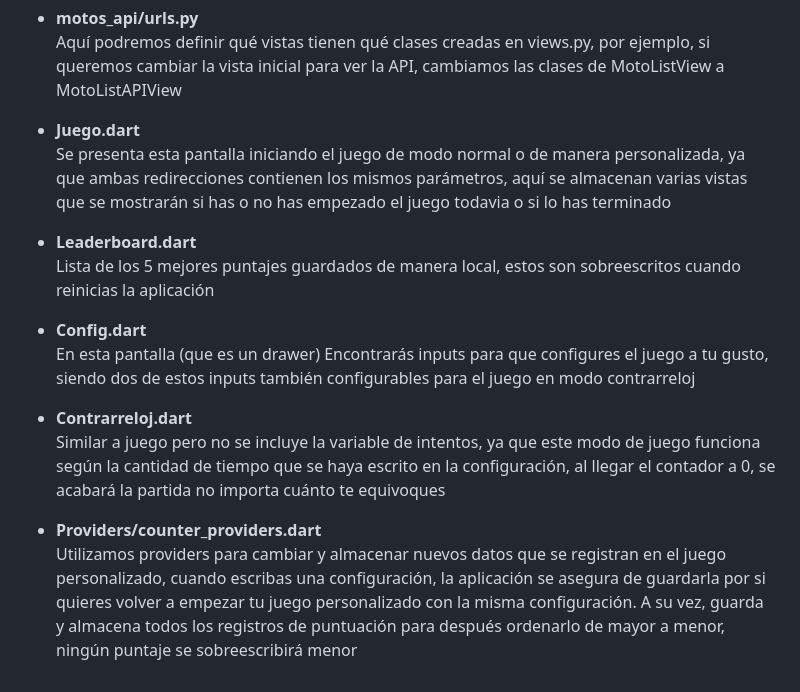
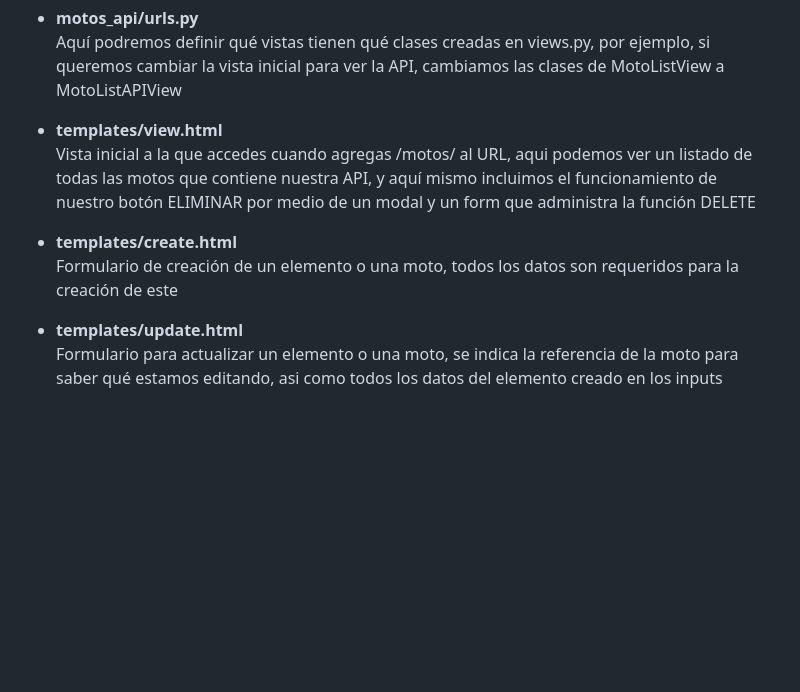
Before and after one commit to notlifeboi/motos-api, a Markdown page: README.md, the part around the change. Drawn GitHub-style; blank space fills up the shorter version.

```diff
--- a/README.md
+++ b/README.md
@@ -40,16 +40,9 @@ Se utiliza este efecto como base del juego, ya que por medio de esta aplicación
     Cada una de estas clases definen acciones CRUD orientadas a trabajar directamente en la API (con las que tienen las terminaciones API) o trabajar con un frontend distinto pero igual controlando el API (con las que carecen de esta)</p>
     <b><li>motos_api/urls.py</li></b>
     <p>Aquí podremos definir qué vistas tienen qué clases creadas en views.py, por ejemplo, si queremos cambiar la vista inicial para ver la API, cambiamos las clases de MotoListView a MotoListAPIView</p>
-    <b><li>Juego.dart</li></b>
-    <p>Se presenta esta pantalla iniciando el juego de modo normal o de manera personalizada, ya que ambas redirecciones contienen los mismos parámetros, aquí se almacenan        varias vistas que se mostrarán si has o no has empezado el juego todavia o si lo has terminado</p>
-    <b><li>Leaderboard.dart</li></b>
-    <p>Lista de los 5 mejores puntajes guardados de manera local, estos son sobreescritos cuando reinicias la aplicación</p>
-    <b><li>Config.dart</li></b>
-    <p>En esta pantalla (que es un drawer) Encontrarás inputs para que configures el juego a tu gusto, siendo dos de estos inputs también configurables para el juego en modo       contrarreloj</p>
-    <b><li>Contrarreloj.dart</li></b>
-    <p>Similar a juego pero no se incluye la variable de intentos, ya que este modo de juego funciona según la cantidad de tiempo que se haya escrito en la configuración, al      llegar el contador a 0, se acabará la partida no importa cuánto te equivoques</p>
-    <b><li>Providers/counter_providers.dart</li></b>
-    <p>Utilizamos providers para cambiar y almacenar nuevos datos que se registran en el juego personalizado, cuando escribas una configuración, la aplicación se asegura de       guardarla por si quieres volver a empezar tu juego personalizado con la misma configuración. A su vez, guarda y almacena todos los registros de puntuación para
-    después ordenarlo de mayor a menor, ningún puntaje se sobreescribirá
-    menor</p>
-  </ul>
+    <b><li>templates/view.html</li></b>
+    <p>Vista inicial a la que accedes cuando agregas /motos/ al URL, aqui podemos ver un listado de todas las motos que contiene nuestra API, y aquí mismo incluimos el funcionamiento de nuestro botón ELIMINAR por medio de un modal y un form que administra la función DELETE</p>
+    <b><li>templates/create.html</li></b>
+    <p>Formulario de creación de un elemento o una moto, todos los datos son requeridos para la creación de este</p>
+    <b><li>templates/update.html</li></b>
+    <p>Formulario para actualizar un elemento o una moto, se indica la referencia de la moto para saber qué estamos editando, asi como todos los datos del elemento creado en los inputs</p>
```
